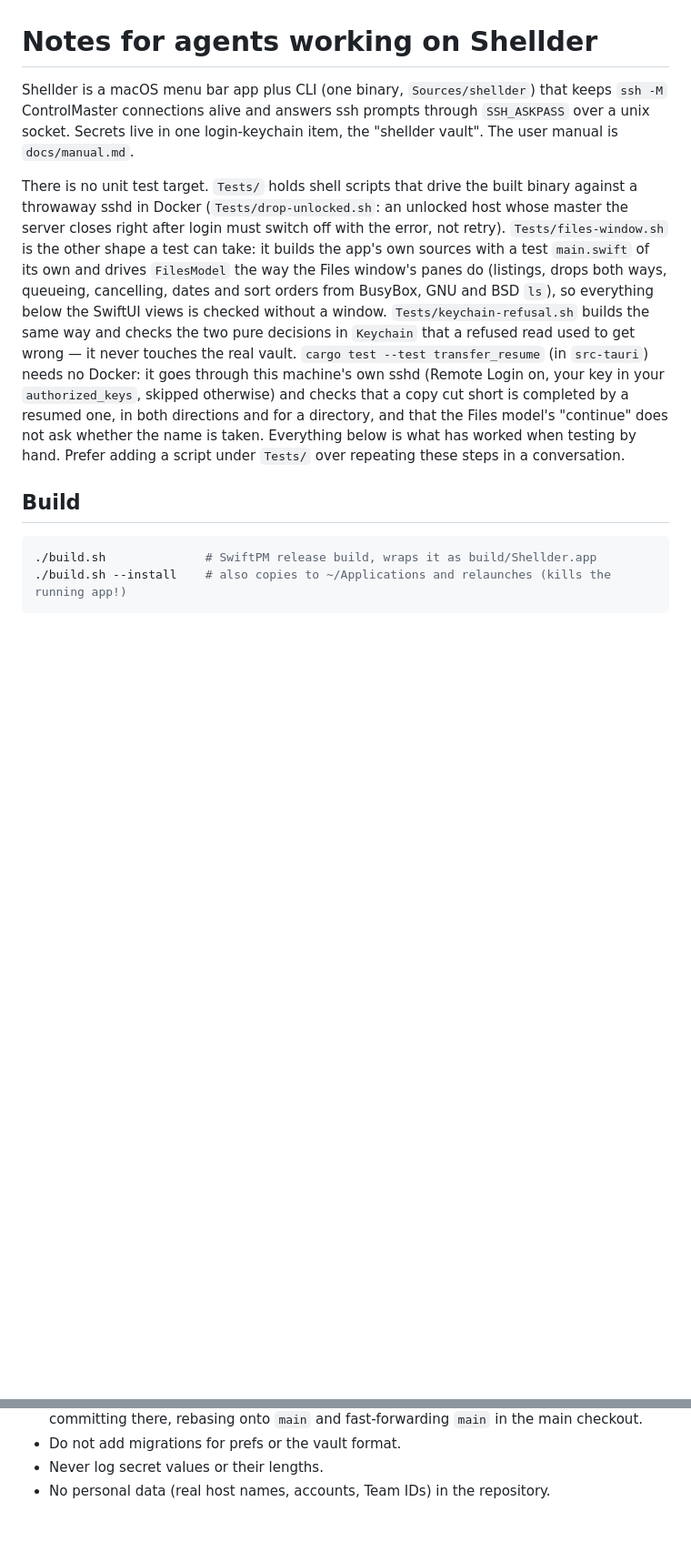
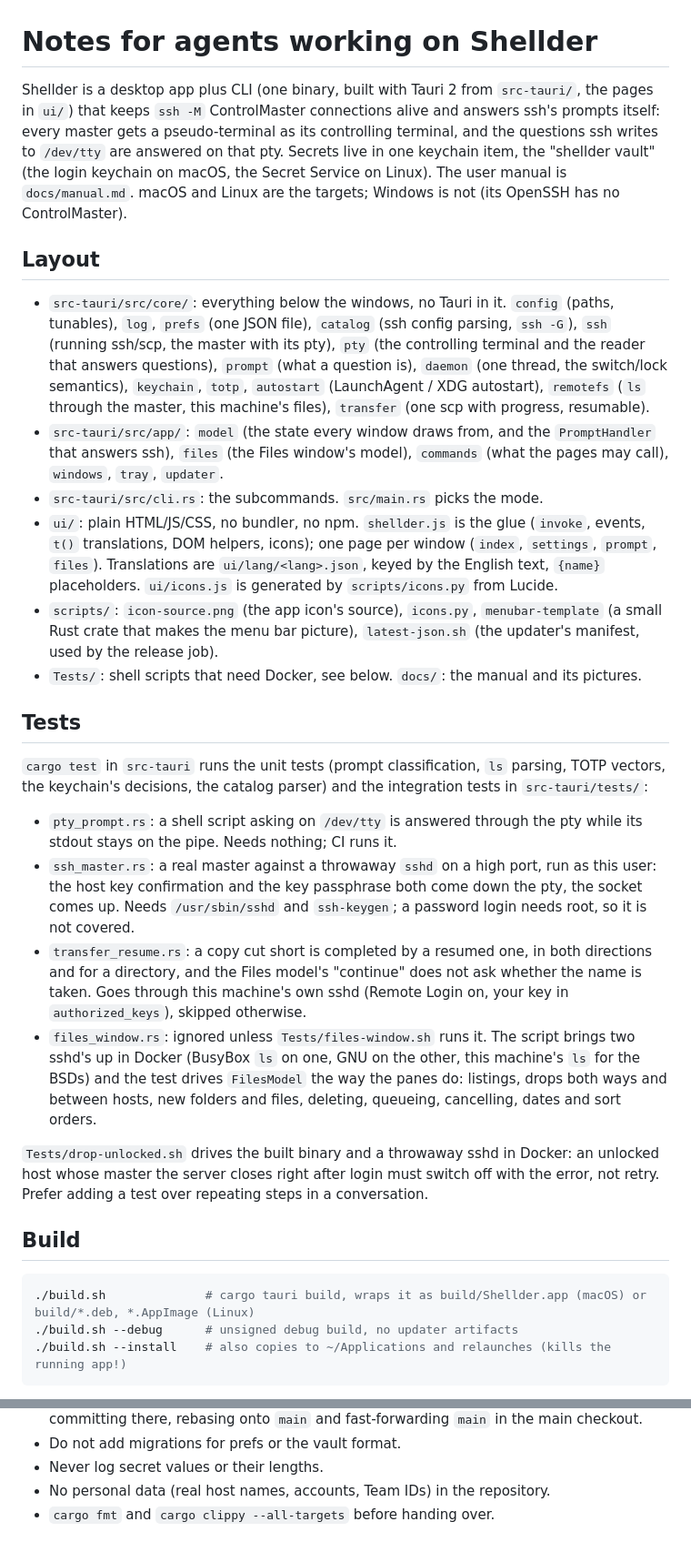
Before and after one commit to Phantom1003/Shellder, a Markdown page: AGENTS.md, 2 parts joined by grey strips. Shown at 91% size. Drawn GitHub-style; blank space fills up the shorter version.

````diff
--- a/AGENTS.md
+++ b/AGENTS.md
@@ -1,34 +1,71 @@
 # Notes for agents working on Shellder
 
-Shellder is a macOS menu bar app plus CLI (one binary, `Sources/shellder`) that
-keeps `ssh -M` ControlMaster connections alive and answers ssh prompts through
-`SSH_ASKPASS` over a unix socket. Secrets live in one login-keychain item, the
-"shellder vault". The user manual is `docs/manual.md`.
+Shellder is a desktop app plus CLI (one binary, built with Tauri 2 from
+`src-tauri/`, the pages in `ui/`) that keeps `ssh -M` ControlMaster
+connections alive and answers ssh's prompts itself: every master gets a
+pseudo-terminal as its controlling terminal, and the questions ssh writes to
+`/dev/tty` are answered on that pty. Secrets live in one keychain item, the
+"shellder vault" (the login keychain on macOS, the Secret Service on Linux).
+The user manual is `docs/manual.md`. macOS and Linux are the targets; Windows
+is not (its OpenSSH has no ControlMaster).
 
-There is no unit test target. `Tests/` holds shell scripts that drive the
-built binary against a throwaway sshd in Docker (`Tests/drop-unlocked.sh`:
-an unlocked host whose master the server closes right after login must
-switch off with the error, not retry). `Tests/files-window.sh` is the other
-shape a test can take: it builds the app's own sources with a test
-`main.swift` of its own and drives `FilesModel` the way the Files window's
-panes do (listings, drops both ways, queueing, cancelling, dates and sort
-orders from BusyBox, GNU and BSD `ls`), so everything below the SwiftUI
-views is checked without a window.
-`Tests/keychain-refusal.sh` builds the same way and checks the two pure
-decisions in `Keychain` that a refused read used to get wrong — it never
-touches the real vault.
-`cargo test --test transfer_resume` (in `src-tauri`) needs no Docker: it
-goes through this machine's own sshd (Remote Login on, your key in your
-`authorized_keys`, skipped otherwise) and checks that a copy cut short is
-completed by a resumed one, in both directions and for a directory, and
-that the Files model's "continue" does not ask whether the name is taken.
-Everything below is what has worked when testing by hand. Prefer adding a
-script under `Tests/` over repeating these steps in a conversation.
+## Layout
+
+* `src-tauri/src/core/`: everything below the windows, no Tauri in it.
+  `config` (paths, tunables), `log`, `prefs` (one JSON file), `catalog`
+  (ssh config parsing, `ssh -G`), `ssh` (running ssh/scp, the master with
+  its pty), `pty` (the controlling terminal and the reader that answers
+  questions), `prompt` (what a question is), `daemon` (one thread, the
+  switch/lock semantics), `keychain`, `totp`, `autostart` (LaunchAgent /
+  XDG autostart), `remotefs` (`ls` through the master, this machine's
+  files), `transfer` (one scp with progress, resumable).
+* `src-tauri/src/app/`: `model` (the state every window draws from, and the
+  `PromptHandler` that answers ssh), `files` (the Files window's model),
+  `commands` (what the pages may call), `windows`, `tray`, `updater`.
+* `src-tauri/src/cli.rs`: the subcommands. `src/main.rs` picks the mode.
+* `ui/`: plain HTML/JS/CSS, no bundler, no npm. `shellder.js` is the glue
+  (`invoke`, events, `t()` translations, DOM helpers, icons); one page per
+  window (`index`, `settings`, `prompt`, `files`). Translations are
+  `ui/lang/<lang>.json`, keyed by the English text, `{name}` placeholders.
+  `ui/icons.js` is generated by `scripts/icons.py` from Lucide.
+* `scripts/`: `icon-source.png` (the app icon's source), `icons.py`,
+  `menubar-template` (a small Rust crate that makes the menu bar picture),
+  `latest-json.sh` (the updater's manifest, used by the release job).
+* `Tests/`: shell scripts that need Docker, see below. `docs/`: the manual
+  and its pictures.
+
+## Tests
+
+`cargo test` in `src-tauri` runs the unit tests (prompt classification,
+`ls` parsing, TOTP vectors, the keychain's decisions, the catalog parser)
+and the integration tests in `src-tauri/tests/`:
+
+* `pty_prompt.rs`: a shell script asking on `/dev/tty` is answered through
+  the pty while its stdout stays on the pipe. Needs nothing; CI runs it.
+* `ssh_master.rs`: a real master against a throwaway `sshd` on a high port,
+  run as this user: the host key confirmation and the key passphrase both
+  come down the pty, the socket comes up. Needs `/usr/sbin/sshd` and
+  `ssh-keygen`; a password login needs root, so it is not covered.
+* `transfer_resume.rs`: a copy cut short is completed by a resumed one, in
+  both directions and for a directory, and the Files model's "continue"
+  does not ask whether the name is taken. Goes through this machine's own
+  sshd (Remote Login on, your key in `authorized_keys`), skipped otherwise.
+* `files_window.rs`: ignored unless `Tests/files-window.sh` runs it. The
+  script brings two sshd's up in Docker (BusyBox `ls` on one, GNU on the
+  other, this machine's `ls` for the BSDs) and the test drives `FilesModel`
+  the way the panes do: listings, drops both ways and between hosts, new
+  folders and files, deleting, queueing, cancelling, dates and sort orders.
+
+`Tests/drop-unlocked.sh` drives the built binary and a throwaway sshd in
+Docker: an unlocked host whose master the server closes right after login
+must switch off with the error, not retry. Prefer adding a test over
+repeating steps in a conversation.
 
 ## Build
 
 ```bash
-./build.sh              # SwiftPM release build, wraps it as build/Shellder.app
+./build.sh              # cargo tauri build, wraps it as build/Shellder.app (macOS) or build/*.deb, *.AppImage (Linux)
+./build.sh --debug      # unsigned debug build, no updater artifacts
 ./build.sh --install    # also copies to ~/Applications and relaunches (kills the running app!)
 ```
 
@@ -248,3 +305,4 @@ relaunched process logs a fresh `daemon starting`. The install lines land in
 * Do not add migrations for prefs or the vault format.
 * Never log secret values or their lengths.
 * No personal data (real host names, accounts, Team IDs) in the repository.
+* `cargo fmt` and `cargo clippy --all-targets` before handing over.
````
Also changed, not shown: other parts of AGENTS.md (+129 -109 lines), src-tauri/AGENTS.md (deleted, +0 -250 lines).
